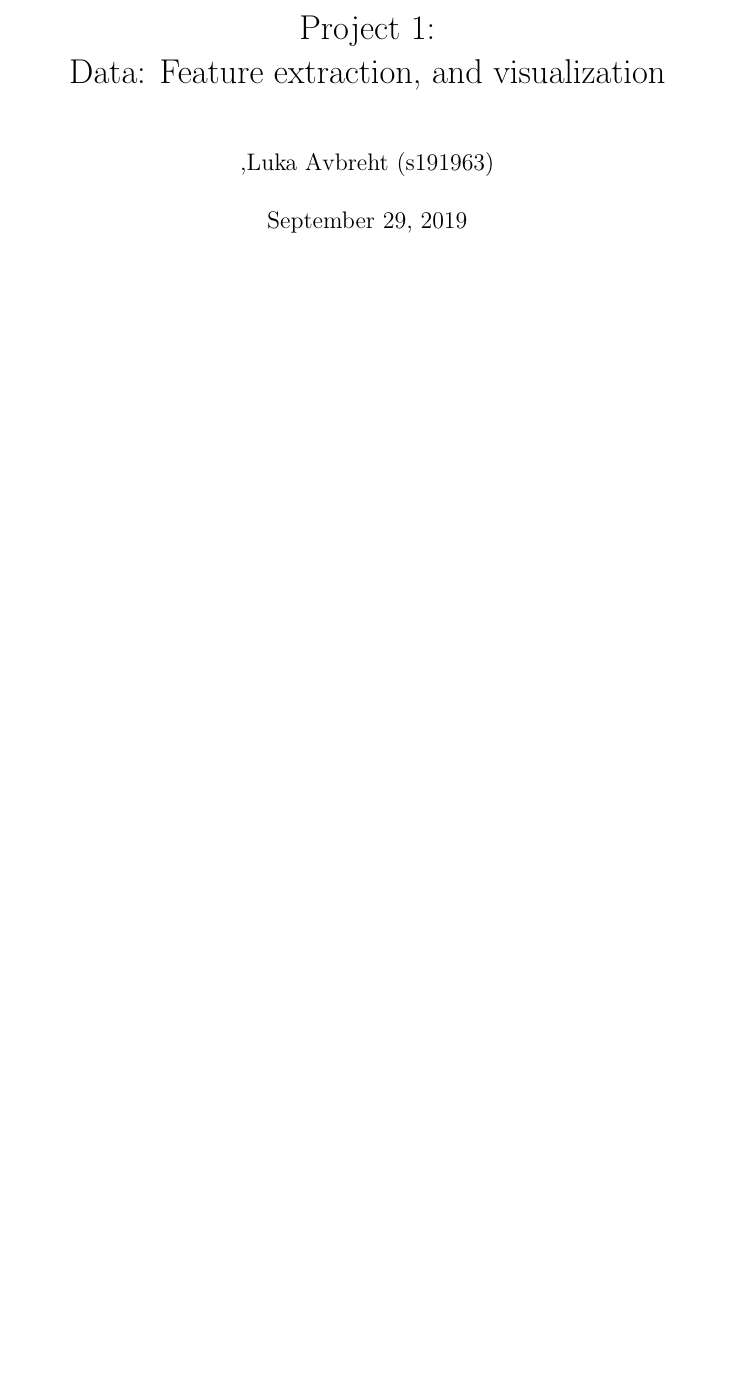
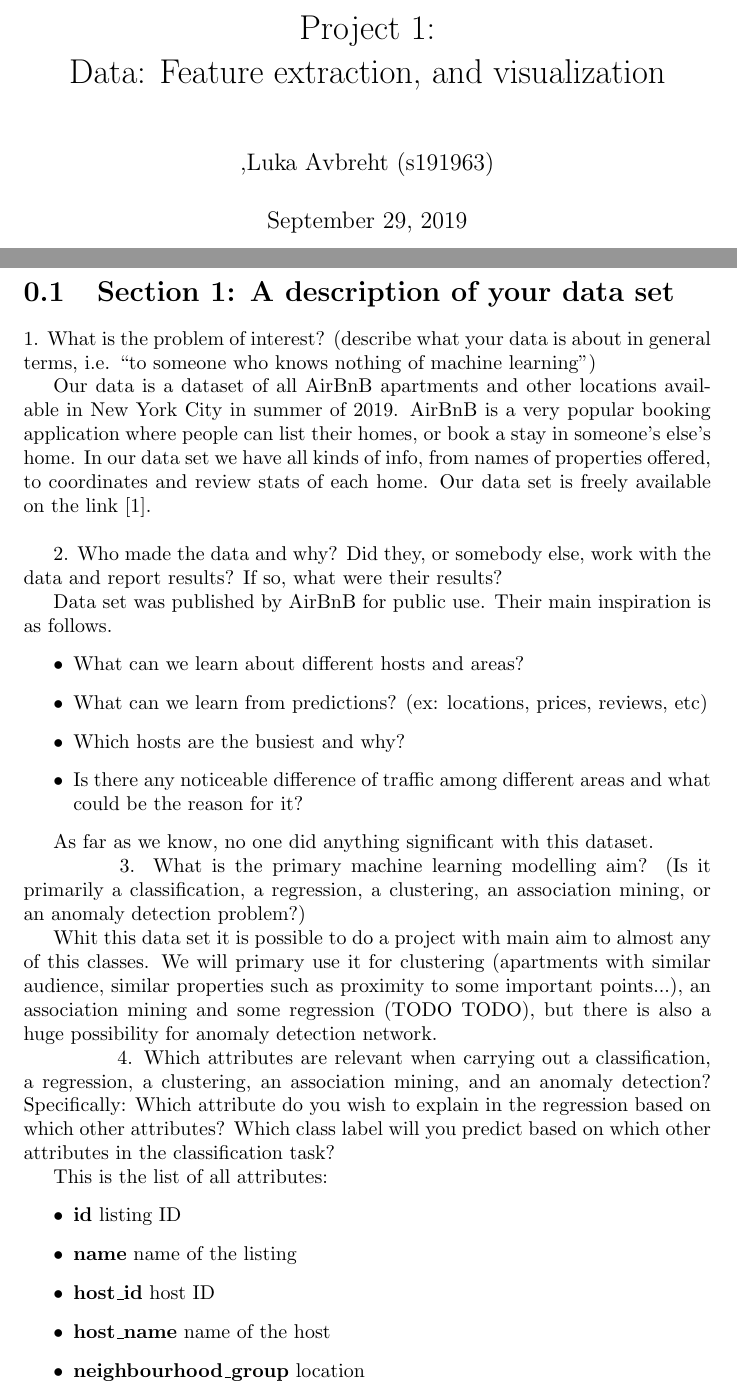
Before and after one commit to LukaAvbreht/ML_projects, a LaTeX problem sheet (01_assignment/report_01.tex): part of the page before the commit and two parts of pages 1 and 2 of 4 after it, the two joined at a grey line, cut so that both start at the same text, the shorter picture padded with empty space. Compiled offline with pdfLaTeX.

Commit message:
Started with section 1

```diff
--- a/01_assignment/report_01.tex
+++ b/01_assignment/report_01.tex
@@ -1,4 +1,6 @@
 \documentclass[]{report}
+
+\usepackage{tabularx} % in the preamble
 
 
 % Title Page
@@ -12,5 +14,49 @@
 %\begin{abstract}
 %\end{abstract}
 
+\section{Section 1: A description of your data set}
 
 
+1. What is the problem of interest? (describe what your data is about in general terms, i.e. “to someone who knows nothing of machine learning”)
+
+Our data is a dataset of all AirBnB apartments and other locations available in New York City in summer of 2019. AirBnB is a very popular booking application where people can list their homes, or book a stay in someone's else's home. In our data set we have all kinds of info, from names of properties offered, to coordinates and review stats of each home. Our data set is freely available on the link \cite{data_website}.
+
+%* The data is about airbnb properties in NYC.
+%* Each observation contains useful information like:
+%* Price
+%* Coordinates
+%* Neighbourhood name
+%* Availability
+%* Name of property
+%* ...
+
+\hspace{1cm}
+
+2. Who made the data and why? Did they, or somebody else, work with the data and report results? If so, what were their results?
+
+Data set was published by AirBnB for public use. Their main inspiration is as follows.
+\begin{itemize}
+	\item What can we learn about different hosts and areas?
+	\item What can we learn from predictions? (ex: locations, prices, reviews, etc)
+	\item Which hosts are the busiest and why?
+	\item Is there any noticeable difference of traffic among different areas and what could be the reason for it?
+\end{itemize}
+
+As far as we know, no one did anything significant with this dataset.
+
+\hspace{1cm}
+3. What is the primary machine learning modelling aim? (Is it primarily a classification, a regression, a clustering, an association mining, or an anomaly detection problem?)
+
+Whit this data set it is possible to do a project with main aim to almost any of this classes. We will primary use it for clustering (apartments with similar audience, similar properties such as proximity to some important points...), an association mining and some regression (TODO TODO), but there is also a huge possibility for anomaly detection network.
+
+\hspace{1cm}
+4. Which attributes are relevant when carrying out a classification, a regression, a clustering, an association mining, and an anomaly detection? Specifically: Which attribute do you wish to explain in the regression based on which other attributes? Which class label will you predict based on which other attributes in the classification task?
+
+This is the list of all attributes:
+\begin{itemize}
+\item \textbf{id} listing ID
+\item \textbf{name} name of the listing
+\item \textbf{host\_id} host ID
+\item \textbf{host\_name} name of the host
+\item \textbf{neighbourhood\_group} location
+\item \textbf{neighbourhood} area
```
Also changed, not shown: 01_assignment/report_01.pdf, 01_assignment/report_01.tex (51 more changed lines).
